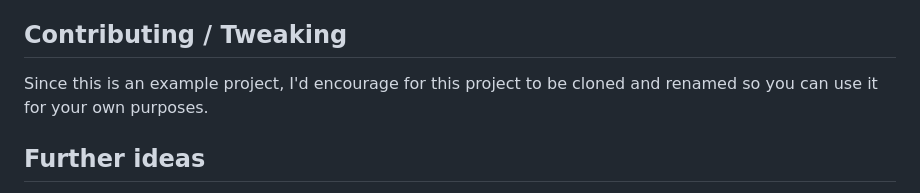
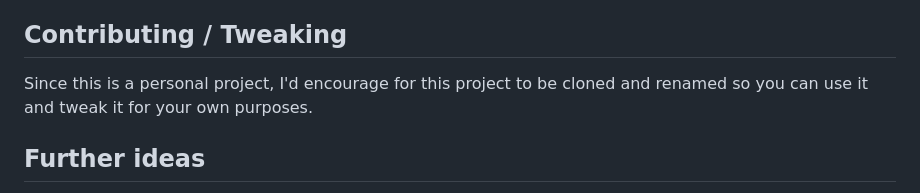
Before and after one commit to gitnjole/lara-jobs, a Markdown page: README.md, the part around the change. Rendered like a GitHub page.

Commit message:
docs: update README.md

```diff
--- a/README.md
+++ b/README.md
@@ -47,7 +47,7 @@ php artisan serve
 
 ## Contributing / Tweaking
 
-Since this is an example project, I'd encourage for this project to be cloned and renamed so you can use it for your own purposes.
+Since this is a personal project, I'd encourage for this project to be cloned and renamed so you can use it and tweak it for your own purposes.
 
 ## Further ideas
 
```
